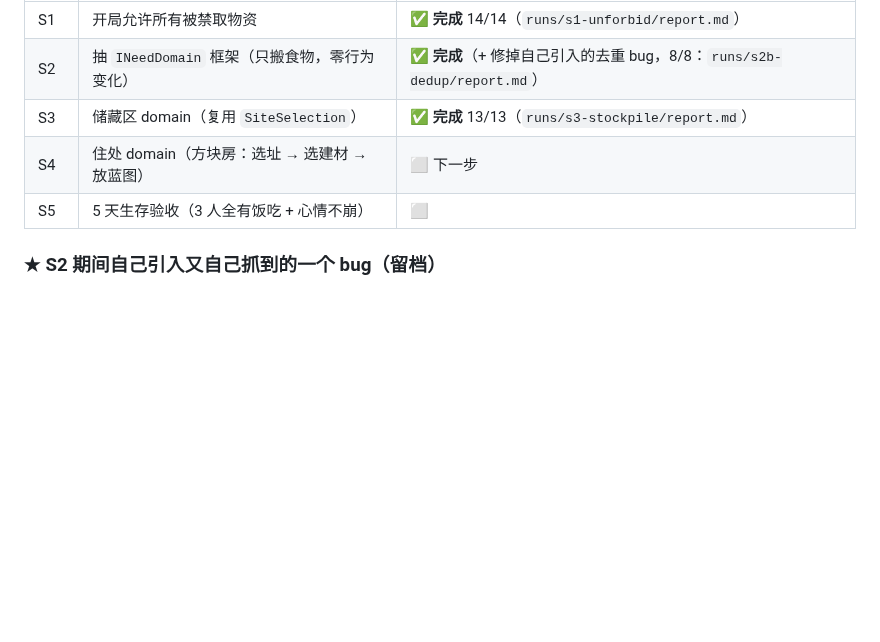
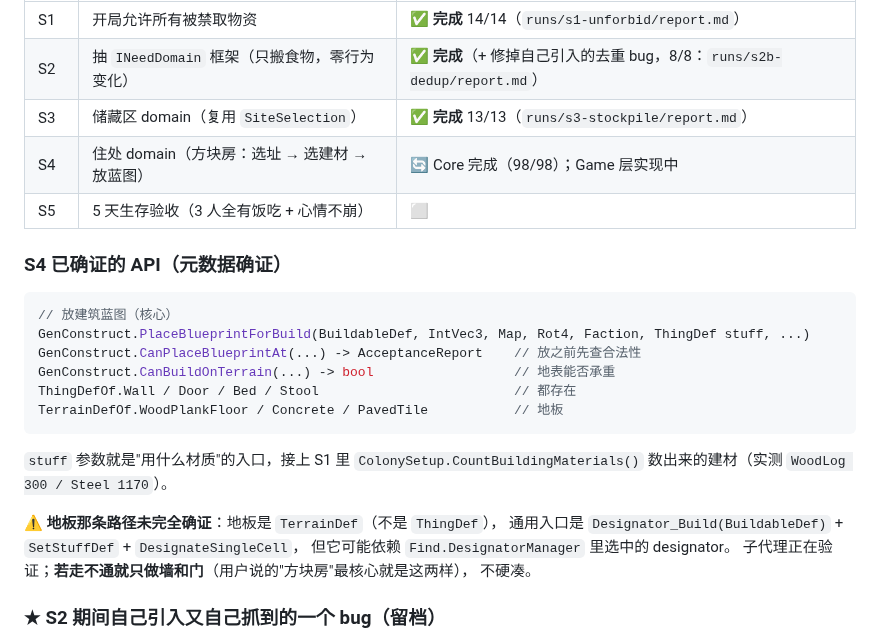
Before and after one commit to xtzhyhydwl/RimWorld_auto_test, a Markdown page: STATUS.md, the part around the change. GitHub-like rendering; blank space fills up the shorter version.

Commit message:
STATUS: S4 Core 完成, Game 层进行中; 记录 S4 已确证 API 与地板未确证点

````diff
--- a/STATUS.md
+++ b/STATUS.md
@@ -14,8 +14,28 @@
 | S1 | 开局允许所有被禁取物资 | ✅ **完成** 14/14（`runs/s1-unforbid/report.md`） |
 | S2 | 抽 `INeedDomain` 框架（只搬食物，零行为变化） | ✅ **完成**（+ 修掉自己引入的去重 bug，8/8：`runs/s2b-dedup/report.md`） |
 | S3 | 储藏区 domain（复用 `SiteSelection`） | ✅ **完成** 13/13（`runs/s3-stockpile/report.md`） |
-| S4 | 住处 domain（方块房：选址 → 选建材 → 放蓝图） | ⬜ 下一步 |
+| S4 | 住处 domain（方块房：选址 → 选建材 → 放蓝图） | 🔄 Core 完成（98/98）；Game 层实现中 |
 | S5 | 5 天生存验收（3 人全有饭吃 + 心情不崩） | ⬜ |
+
+### S4 已确证的 API（元数据确证）
+
+```csharp
+// 放建筑蓝图（核心）
+GenConstruct.PlaceBlueprintForBuild(BuildableDef, IntVec3, Map, Rot4, Faction, ThingDef stuff, ...)
+GenConstruct.CanPlaceBlueprintAt(...) -> AcceptanceReport    // 放之前先查合法性
+GenConstruct.CanBuildOnTerrain(...) -> bool                  // 地表能否承重
+ThingDefOf.Wall / Door / Bed / Stool                         // 都存在
+TerrainDefOf.WoodPlankFloor / Concrete / PavedTile           // 地板
+```
+
+`stuff` 参数就是"用什么材质"的入口，接上 S1 里 `ColonySetup.CountBuildingMaterials()`
+数出来的建材（实测 `WoodLog 300 / Steel 1170`）。
+
+⚠ **地板那条路径未完全确证**：地板是 `TerrainDef`（不是 `ThingDef`），
+通用入口是 `Designator_Build(BuildableDef)` + `SetStuffDef` + `DesignateSingleCell`，
+但它可能依赖 `Find.DesignatorManager` 里选中的 designator。
+子代理正在验证；**若走不通就只做墙和门**（用户说的"方块房"最核心就是这两样），
+不硬凑。
 
 ### ★ S2 期间自己引入又自己抓到的一个 bug（留档）
 
````
